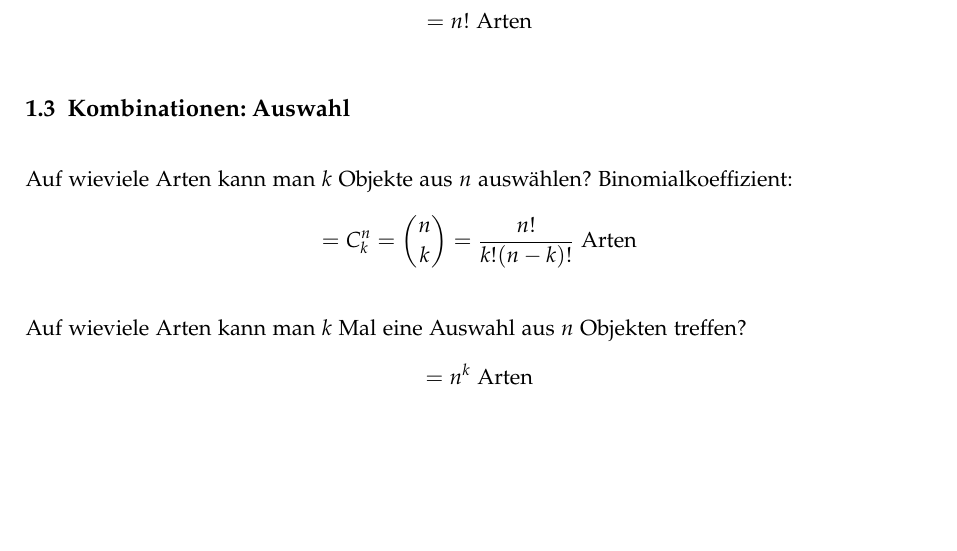
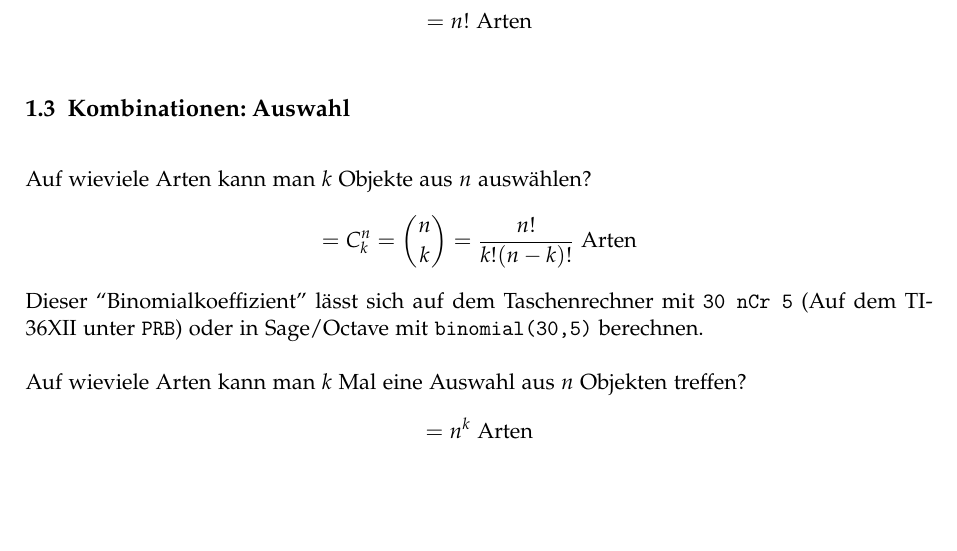
Before and after one commit to emanuelduss/HSR_WrStat_Zusammenfassung, a LaTeX document (WrStat.tex, which reads content.tex): part of page 4 of 4, cut so that both start at the same text. Compiled offline with pdfLaTeX; a LaTeX package or settings file that is missing is left out.

Commit message:
Binomialkoeffizient berechnen

```diff
--- a/content.tex
+++ b/content.tex
@@ -12,8 +12,10 @@ Auf wieviele Arten kann man $n$ Objekte anordnen?
 
 \subsection{Kombinationen: Auswahl}
 Auf wieviele Arten kann man $k$ Objekte aus $n$ auswählen?
-Binomialkoeffizient:
 \[ = C^n_k=\binom{n}{k} = \frac{n!}{k!(n-k)!} \text{ Arten} \]
+Dieser ``Binomialkoeffizient'' lässt sich auf dem Taschenrechner mit
+\texttt{30 nCr 5} (Auf dem TI-36XII unter \texttt{PRB}) oder in Sage/Octave mit
+\texttt{binomial(30,5)} berechnen.
 
 Auf wieviele Arten kann man $k$ Mal eine Auswahl aus $n$ Objekten
 treffen?
```
